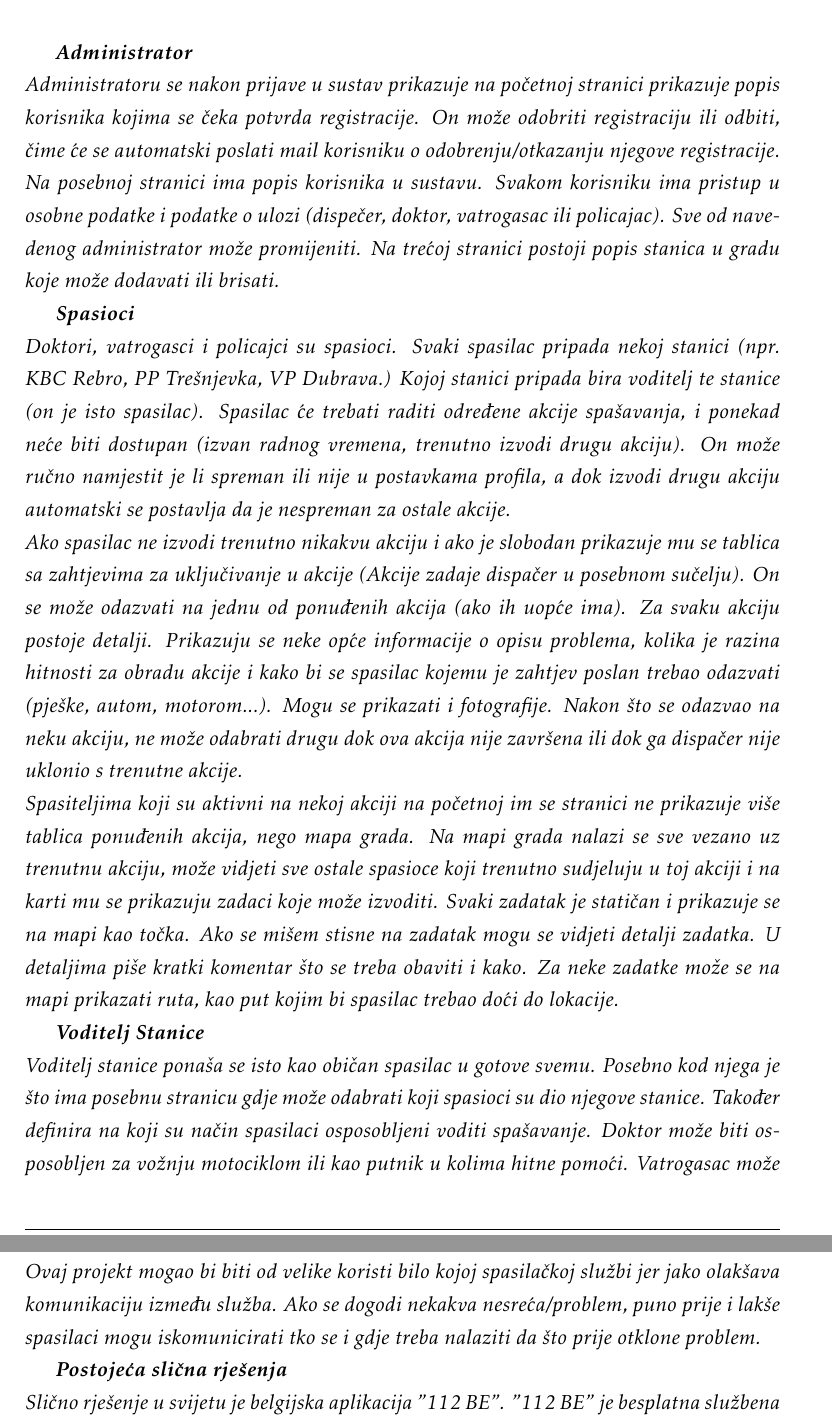
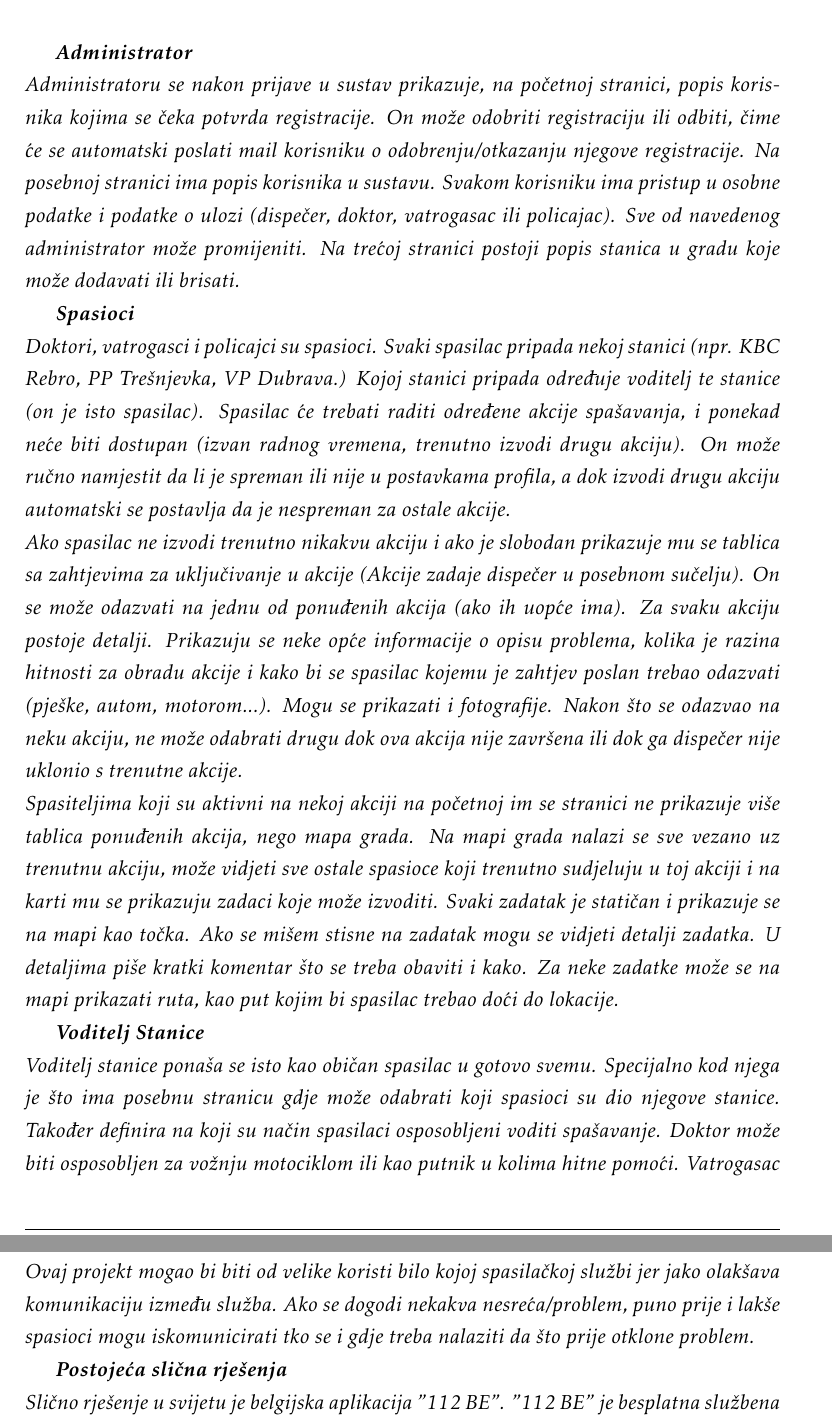
Before and after one commit to kz1999/Halo112Projekt, a LaTeX document (Dokumentacija/PROGI_ProjektnaDokumentacija.tex, which reads Dokumentacija/Opis_projektnog_zadatka.tex): two parts of pages 7 and 8 of 49, joined at a grey line, cut so that both start at the same text. The pictures show the PDF file Dokumentacija/PROGI_ProjektnaDokumentacija.pdf that the author committed with the source.

Commit message:
revizija

```diff
--- a/Dokumentacija/Opis_projektnog_zadatka.tex
+++ b/Dokumentacija/Opis_projektnog_zadatka.tex
@@ -27,25 +27,25 @@
 		\textit{Nakon što je korisnik popunio sva potrebna polja, na dnu stranice postoji gumb „pošalji prijavnicu“. Ako se prelazi mišem preko gumba može se vidjeti: „Administrator mora odobriti vašu prijavu“. Klikom na gumb dešavaju se dvije stvari: administratoru dolazi obavijest o registraciji novog korisnika (on može odobriti ili onemogućiti prijavu i također vidi popis svih ostalih registriranih korisnika), korisnika se šalje na novu stranicu. Na stranici piše: „Obavijestit ćemo vas e-mailom kada administrator odobri vašu prijavnicu.“. Ispod natpisa postoji hiperlink „vrati se na stranicu za prijavu“.}
 
 		\textbf{\textit{Administrator}}\\
-		\textit{Administratoru se nakon prijave u sustav prikazuje na početnoj stranici prikazuje popis korisnika kojima se čeka potvrda registracije. On može odobriti registraciju ili odbiti, čime će se automatski poslati mail korisniku o odobrenju/otkazanju njegove registracije. Na posebnoj stranici ima popis korisnika u sustavu. Svakom korisniku ima pristup u osobne podatke i podatke o ulozi (dispečer, doktor, vatrogasac ili policajac). Sve od navedenog administrator može promijeniti. Na trećoj stranici postoji popis stanica u gradu koje može dodavati ili brisati.}
+		\textit{Administratoru se nakon prijave u sustav prikazuje, na početnoj stranici, popis korisnika kojima se čeka potvrda registracije. On može odobriti registraciju ili odbiti, čime će se automatski poslati mail korisniku o odobrenju/otkazanju njegove registracije. Na posebnoj stranici ima popis korisnika u sustavu. Svakom korisniku ima pristup u osobne podatke i podatke o ulozi (dispečer, doktor, vatrogasac ili policajac). Sve od navedenog administrator može promijeniti. Na trećoj stranici postoji popis stanica u gradu koje može dodavati ili brisati.}
 
 		\textbf{\textit{Spasioci}}\\
-		\textit{Doktori, vatrogasci i policajci su spasioci. Svaki spasilac pripada nekoj stanici (npr. KBC Rebro, PP Trešnjevka, VP Dubrava.) Kojoj stanici pripada bira voditelj te stanice (on je isto spasilac). Spasilac će trebati raditi određene akcije spašavanja, i ponekad neće biti dostupan (izvan radnog vremena, trenutno izvodi drugu akciju). On može ručno namjestit je li spreman ili nije u postavkama profila, a dok izvodi drugu akciju automatski se postavlja da je nespreman za ostale akcije.\\
-		Ako spasilac ne izvodi trenutno nikakvu akciju i ako je slobodan prikazuje mu se tablica sa zahtjevima za uključivanje u akcije (Akcije zadaje dispačer u posebnom sučelju). On se može odazvati na jednu od ponuđenih akcija (ako ih uopće ima). Za svaku akciju postoje detalji. Prikazuju se neke opće informacije o opisu problema, kolika je razina hitnosti za obradu akcije i kako bi se spasilac kojemu je zahtjev poslan trebao odazvati (pješke, autom, motorom...). Mogu se prikazati i fotografije. Nakon što se odazvao na neku akciju, ne može odabrati drugu dok ova akcija nije završena ili dok ga dispačer nije uklonio s trenutne akcije.\\
+		\textit{Doktori, vatrogasci i policajci su spasioci. Svaki spasilac pripada nekoj stanici (npr. KBC Rebro, PP Trešnjevka, VP Dubrava.) Kojoj stanici pripada određuje voditelj te stanice (on je isto spasilac). Spasilac će trebati raditi određene akcije spašavanja, i ponekad neće biti dostupan (izvan radnog vremena, trenutno izvodi drugu akciju). On može ručno namjestit da li je spreman ili nije u postavkama profila, a dok izvodi drugu akciju automatski se postavlja da je nespreman za ostale akcije.\\
+		Ako spasilac ne izvodi trenutno nikakvu akciju i ako je slobodan prikazuje mu se tablica sa zahtjevima za uključivanje u akcije (Akcije zadaje dispečer u posebnom sučelju). On se može odazvati na jednu od ponuđenih akcija (ako ih uopće ima). Za svaku akciju postoje detalji. Prikazuju se neke opće informacije o opisu problema, kolika je razina hitnosti za obradu akcije i kako bi se spasilac kojemu je zahtjev poslan trebao odazvati (pješke, autom, motorom...). Mogu se prikazati i fotografije. Nakon što se odazvao na neku akciju, ne može odabrati drugu dok ova akcija nije završena ili dok ga dispečer nije uklonio s trenutne akcije.\\
 		Spasiteljima koji su aktivni na nekoj akciji na početnoj im se stranici ne prikazuje više tablica ponuđenih akcija, nego mapa grada. Na mapi grada nalazi se sve vezano uz trenutnu akciju, može vidjeti sve ostale spasioce koji trenutno sudjeluju u toj akciji i na karti mu se prikazuju zadaci koje može izvoditi. Svaki zadatak je statičan i prikazuje se na mapi kao točka. Ako se mišem stisne na zadatak mogu se vidjeti detalji zadatka. U detaljima piše kratki komentar što se treba obaviti i kako. Za neke zadatke može se na mapi prikazati ruta, kao put kojim bi spasilac trebao doći do lokacije.
 		}
 
 		\textbf{\textit{Voditelj Stanice}}\\
-		\textit{Voditelj stanice ponaša se isto kao običan spasilac u gotove svemu. Posebno kod njega je što ima posebnu stranicu gdje može odabrati koji spasioci su dio njegove stanice. Također definira na koji su način spasilaci osposobljeni voditi spašavanje. Doktor može biti osposobljen za vožnju motociklom ili kao putnik u kolima hitne pomoći. Vatrogasac može biti osposobljen za vožnju autocisterni, autoljestvi, zapovjednog vozila i šumskog vozila. Policajac se može kretati pješke kao kontaktni policajac, pomoću motocikla, automobila i oklopnog vozila.}
+		\textit{Voditelj stanice ponaša se isto kao običan spasilac u gotovo svemu. Specijalno kod njega je što ima posebnu stranicu gdje može odabrati koji spasioci su dio njegove stanice. Također definira na koji su način spasilaci osposobljeni voditi spašavanje. Doktor može biti osposobljen za vožnju motociklom ili kao putnik u kolima hitne pomoći. Vatrogasac može biti osposobljen za vožnju autocisterni, autoljestvi, zapovjednog vozila i šumskog vozila. Policajac se može kretati pješke kao kontaktni policajac, pomoću motocikla, automobila i oklopnog vozila.}
 
 		\textbf{\textit{Dispečer}}\\
-		\textit{Dispečer na temelju prijave otvara akcije spašavanja s dostupnim informacijama i fotografijama. Dispečer vidi broj dostupnih spasioca po stanicama i može poslati zahtjev za uključivanjem spasilaca u akciju spašavanja. Prilikom slanja zahtjeva dispečer definira na koji način bi spasilac trebao sudjelovati (auto, pješke.. ) i koja je razina hitnosti. Spasioci koji zadovoljavaju kriterije se mogu odazvati na akciju. Dispečer, ako je to potrebno, može spasioca ukloniti s akcije. Ako je akcija spašavanja završila, dispečer je u sustavu može označiti kao gotovom.//
-		Dispečer preko karte spasiocima pojedinačno zadaje zadatke. Zadatak može tražiti prolazak određenom rutom i dolazak do određene lokacije. Svaki zadatak može imati i dodatan komentar od dispečera. Za izračun ruta koje prate staze i ceste koristi se vanjski servis OSRM2. //
+		\textit{Dispečer na temelju prijave otvara akcije spašavanja s dostupnim informacijama i fotografijama. Dispečer vidi broj dostupnih spasioca po stanicama i može poslati zahtjev za uključivanjem spasilaca u akciju spašavanja. Prilikom slanja zahtjeva dispečer definira na koji način bi spasilac trebao sudjelovati (auto, pješke.. ) i koja je razina hitnosti. Spasioci koji zadovoljavaju kriterije se mogu odazvati na akciju. Dispečer, ako je to potrebno, može spasioca ukloniti s akcije. Ako je akcija spašavanja završila, dispečer je u sustavu može označiti kao gotovom.\\
+		Dispečer preko karte spasiocima pojedinačno zadaje zadatke. Zadatak može tražiti prolazak određenom rutom i dolazak do određene lokacije. Svaki zadatak može imati i dodatan komentar od dispečera. Za izračun ruta koje prate staze i ceste koristi se vanjski servis OSRM2. \\
 		Dispečeru se na temelju trenutnih pozicija spasilaca prikazuje Voronojev dijagram. Dispečer može odabrati da se za izradu dijagrama koriste pozicije svih spasioca, ili svih dostupnih neaktivnih spasioca, ili aktivnih spasioca na određenoj akciji. Ovisno o načinu na koji spasilac sudjeluje u akciji, dispečeru se na karti prikazuje drugačija ikona.
 		}
 
 		\textbf{\textit{Potencijalna korist projekta}}\\
-		\textit{Ovaj projekt mogao bi biti od velike koristi bilo kojoj spasilačkoj službi jer jako olakšava komunikaciju između služba. Ako se dogodi nekakva nesreća/problem, puno prije i lakše spasilaci mogu iskomunicirati tko se i gdje treba nalaziti da što prije otklone problem.}
+		\textit{Ovaj projekt mogao bi biti od velike koristi bilo kojoj spasilačkoj službi jer jako olakšava komunikaciju između služba. Ako se dogodi nekakva nesreća/problem, puno prije i lakše spasioci mogu iskomunicirati tko se i gdje treba nalaziti da što prije otklone problem.}
 
 		\textbf{\textit{Postojeća slična rješenja}}\\
 		\textit{ Slično rješenje u svijetu je belgijska aplikacija "112 BE". "112 BE" je besplatna službena aplikacija belgijskog tima za hitne slučajeve (policija, vatrogasci, hitna pomoć). Nakon registracije u aplikaciju moguće je komentirati službu za korisnike koja uz pomoć vaše lokacije odabire najbliže spasioce koje treba poslati. U ovoj verziji se komunicira preko  interneta no ukoliko nema interneta postoji i mogućnost SMS poruka koja je u ovom slučaju besplatna. Također ukoliko osoba nije u mogućnosti govoriti otvara se chat kako bi se moglo komunicirati  }
```
Also changed, not shown: Dokumentacija/Specifikacija_programske_potpore.tex (+4 -4 lines), Dokumentacija/PROGI_ProjektnaDokumentacija.pdf, Dokumentacija/Opis_projektnog_zadatka.tex (2 more changed lines).
